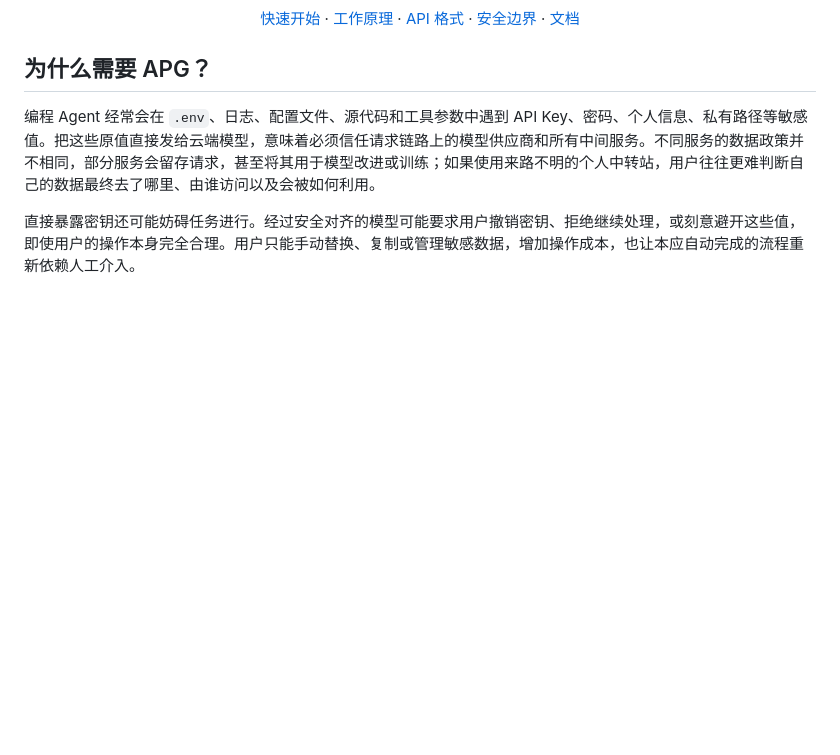
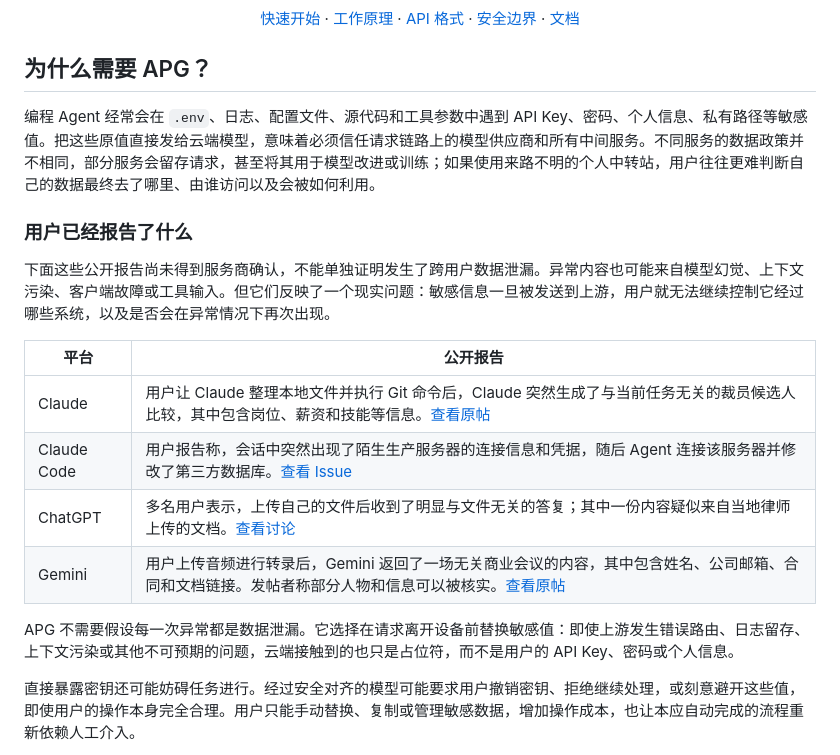
Before and after one commit to HKUDS/PrivacyFlow, a Markdown page: README_zh.md, the part around the change. Rendered like a GitHub page; blank space fills up the shorter version.

```diff
--- a/README_zh.md
+++ b/README_zh.md
@@ -30,6 +30,19 @@
 ## 为什么需要 APG？
 
 编程 Agent 经常会在 `.env`、日志、配置文件、源代码和工具参数中遇到 API Key、密码、个人信息、私有路径等敏感值。把这些原值直接发给云端模型，意味着必须信任请求链路上的模型供应商和所有中间服务。不同服务的数据政策并不相同，部分服务会留存请求，甚至将其用于模型改进或训练；如果使用来路不明的个人中转站，用户往往更难判断自己的数据最终去了哪里、由谁访问以及会被如何利用。
+
+### 用户已经报告了什么
+
+下面这些公开报告尚未得到服务商确认，不能单独证明发生了跨用户数据泄漏。异常内容也可能来自模型幻觉、上下文污染、客户端故障或工具输入。但它们反映了一个现实问题：敏感信息一旦被发送到上游，用户就无法继续控制它经过哪些系统，以及是否会在异常情况下再次出现。
+
+| 平台 | 公开报告 |
+| --- | --- |
+| Claude | 用户让 Claude 整理本地文件并执行 Git 命令后，Claude 突然生成了与当前任务无关的裁员候选人比较，其中包含岗位、薪资和技能等信息。[查看原帖](https://x.com/manateelazycat/status/2076933787217428652) |
+| Claude Code | 用户报告称，会话中突然出现了陌生生产服务器的连接信息和凭据，随后 Agent 连接该服务器并修改了第三方数据库。[查看 Issue](https://github.com/anthropics/claude-code/issues/72274) |
+| ChatGPT | 多名用户表示，上传自己的文件后收到了明显与文件无关的答复；其中一份内容疑似来自当地律师上传的文档。[查看讨论](https://news.ycombinator.com/item?id=43615756) |
+| Gemini | 用户上传音频进行转录后，Gemini 返回了一场无关商业会议的内容，其中包含姓名、公司邮箱、合同和文档链接。发帖者称部分人物和信息可以被核实。[查看原帖](https://www.reddit.com/r/GeminiAI/comments/1v8700z/gemini_gave_me_someone_elses_transcript/) |
+
+APG 不需要假设每一次异常都是数据泄漏。它选择在请求离开设备前替换敏感值：即使上游发生错误路由、日志留存、上下文污染或其他不可预期的问题，云端接触到的也只是占位符，而不是用户的 API Key、密码或个人信息。
 
 直接暴露密钥还可能妨碍任务进行。经过安全对齐的模型可能要求用户撤销密钥、拒绝继续处理，或刻意避开这些值，即使用户的操作本身完全合理。用户只能手动替换、复制或管理敏感数据，增加操作成本，也让本应自动完成的流程重新依赖人工介入。
 
```
Also changed, not shown: README.md (+22 -0 lines).
